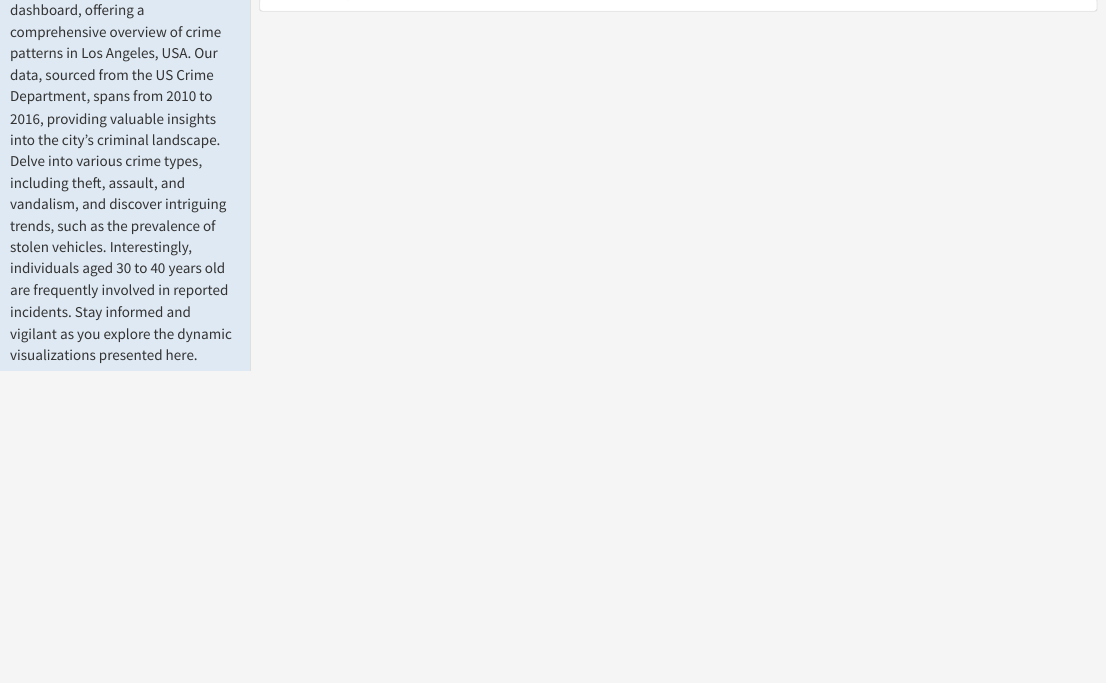
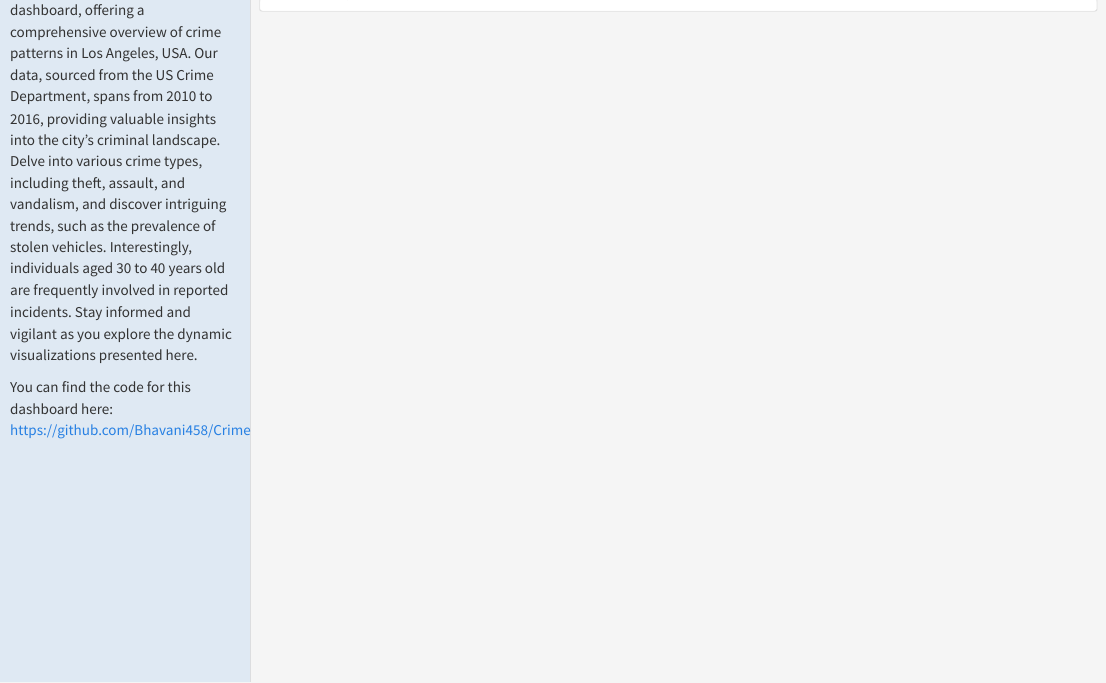
Before and after one commit to Bhavani458/CrimeData_FinalSubmission, an R Markdown document (draft_storyboard_tabs.Rmd): the page in a window 1100 px wide, from 90 px down. The pictures show the output file draft_storyboard_tabs.html that the author committed with the source, opened offline.

Commit message:
Link for dashboard updated

```diff
--- a/draft_storyboard_tabs.Rmd
+++ b/draft_storyboard_tabs.Rmd
@@ -13,6 +13,9 @@ library(flexdashboard) # always
 
 
 Welcome to our interactive dashboard, offering a comprehensive overview of crime patterns in Los Angeles, USA. Our data, sourced from the US Crime Department, spans from 2010 to 2016, providing valuable insights into the city's criminal landscape. Delve into various crime types, including theft, assault, and vandalism, and discover intriguing trends, such as the prevalence of stolen vehicles. Interestingly, individuals aged 30 to 40 years old are frequently involved in reported incidents. Stay informed and vigilant as you explore the dynamic visualizations presented here.
+
+You can find the code for this dashboard here:
+https://github.com/Bhavani458/CrimeData_FinalSubmission
 
 ## Column {.tabset .tabset-fade}
 
```
Also changed, not shown: draft_storyboard_tabs.html.
